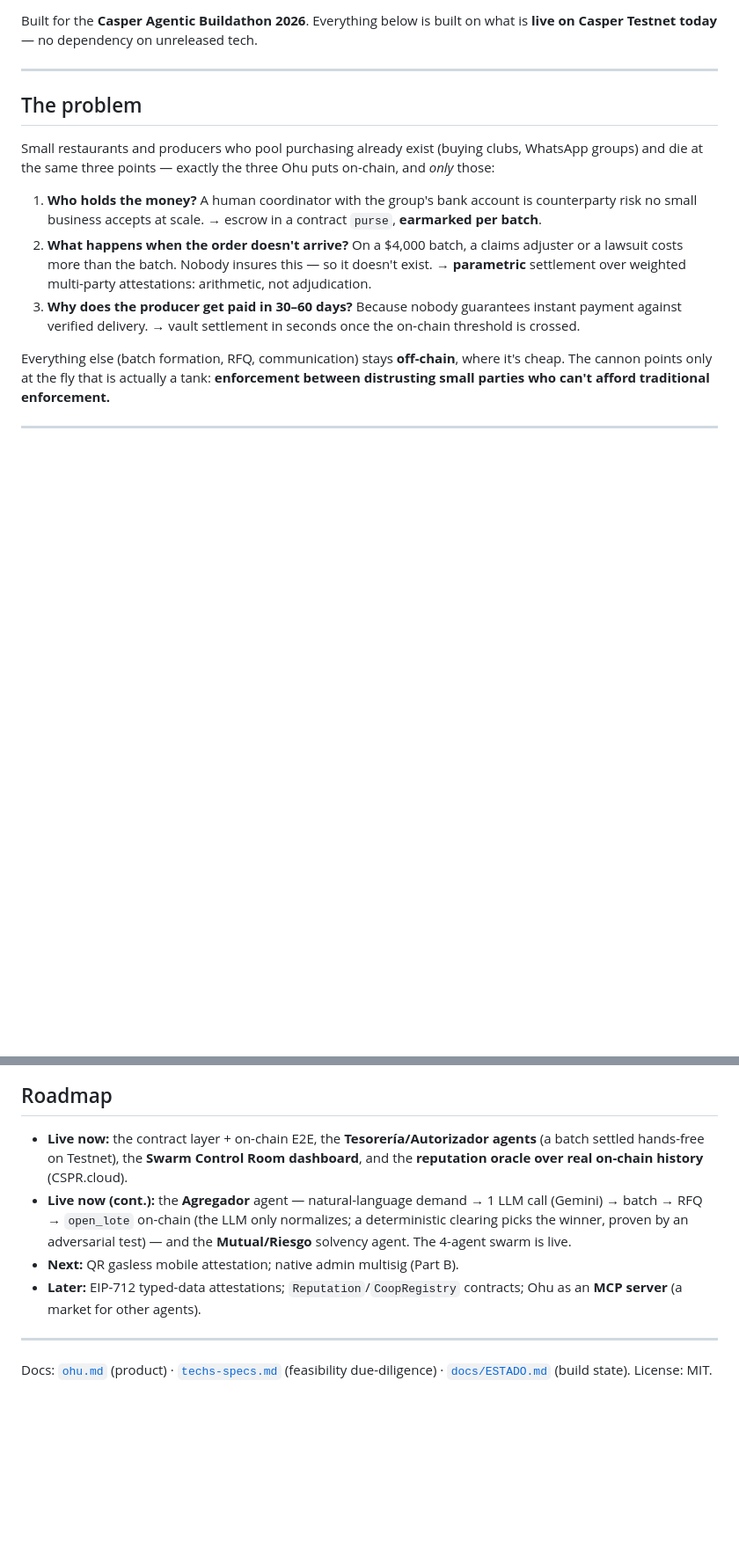
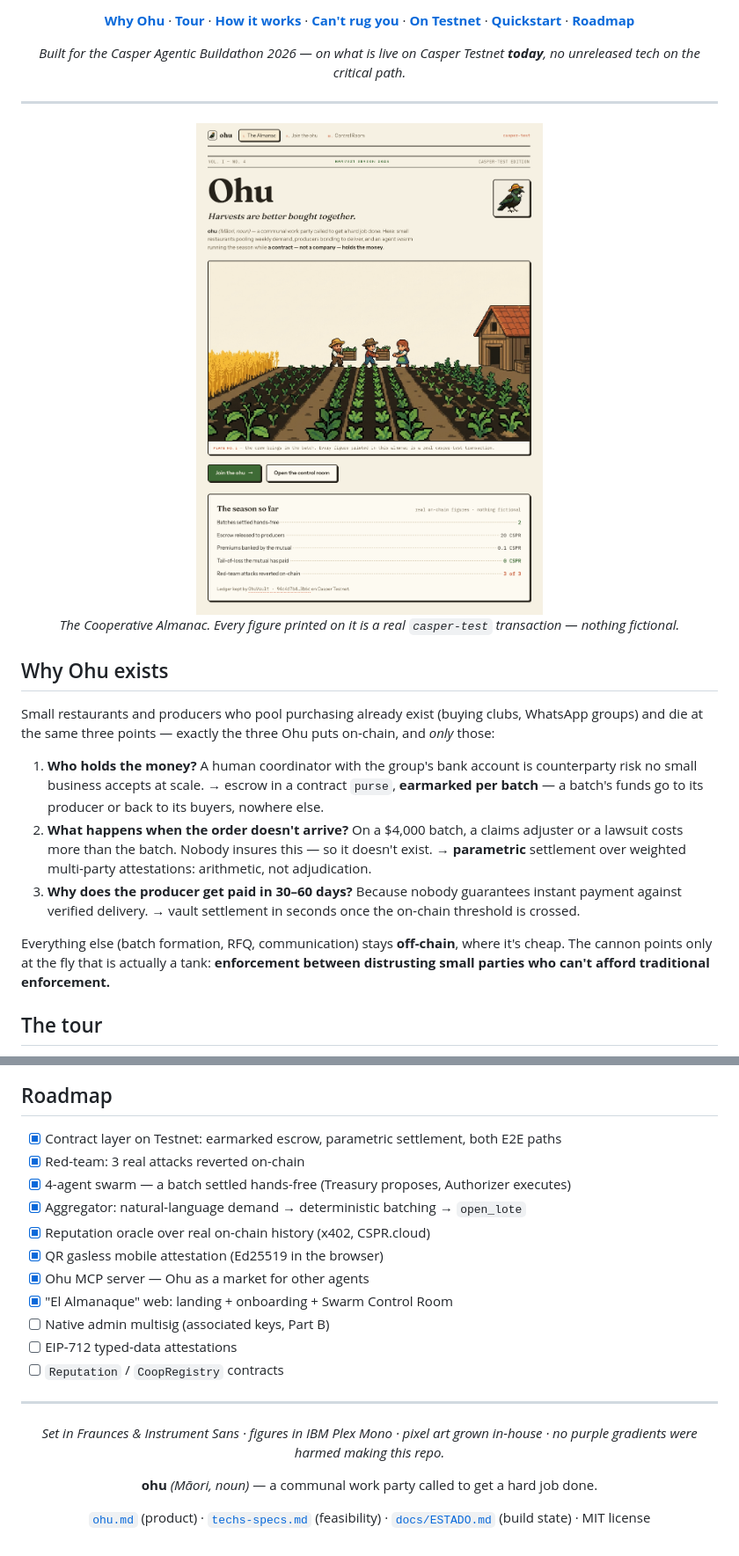
Before and after one commit to manuelpenazuniga/ohu, a Markdown page: README.md, 2 parts joined by grey strips. Shown at 88% size. Rendered like a GitHub page; pictures changed too: img/screenshots/landing.png (added); blank space fills up the shorter version.

```diff
--- a/README.md
+++ b/README.md
@@ -11,17 +17,29 @@
 ![License](https://img.shields.io/badge/license-MIT-lightgrey)
 
-Built for the **Casper Agentic Buildathon 2026**. Everything below is built on what is **live on
-Casper Testnet today** — no dependency on unreleased tech.
+[**Why Ohu**](#why-ohu-exists) · [**Tour**](#the-tour) · [**How it works**](#how-a-batch-works) · [**Can't rug you**](#why-an-agent-cant-rug-you) · [**On Testnet**](#live-on-casper-testnet) · [**Quickstart**](#quickstart) · [**Roadmap**](#roadmap)
+
+*Built for the Casper Agentic Buildathon 2026 — on what is live on Casper Testnet **today**, no unreleased tech on the critical path.*
+
+</div>
 
 ---
 
-## The problem
+<div align="center">
+
+<img src="img/screenshots/landing.png" alt="The Ohu Almanac — landing page with pixel-art field, real on-chain season figures" width="820" />
+
+*The Cooperative Almanac. Every figure printed on it is a real `casper-test` transaction — nothing fictional.*
+
+</div>
+
+## Why Ohu exists
 
 Small restaurants and producers who pool purchasing already exist (buying clubs, WhatsApp groups) and
 die at the same three points — exactly the three Ohu puts on-chain, and *only* those:
 
 1. **Who holds the money?** A human coordinator with the group's bank account is counterparty risk no
-   small business accepts at scale. → escrow in a contract `purse`, **earmarked per batch**.
+   small business accepts at scale. → escrow in a contract `purse`, **earmarked per batch** — a batch's
+   funds go to its producer or back to its buyers, nowhere else.
 2. **What happens when the order doesn't arrive?** On a $4,000 batch, a claims adjuster or a lawsuit
    costs more than the batch. Nobody insures this — so it doesn't exist. → **parametric** settlement
    over weighted multi-party attestations: arithmetic, not adjudication.
@@ -32,5 +50,5 @@ Everything else (batch formation, RFQ, communication) stays **off-chain**, where
 points only at the fly that is actually a tank: **enforcement between distrusting small parties who
 can't afford traditional enforcement.**
 
----
+## The tour
 
@@ -195,18 +224,25 @@ model, and the x402 oracle rail.
 ## Roadmap
 
-- **Live now:** the contract layer + on-chain E2E, the **Tesorería/Autorizador agents** (a batch settled
-  hands-free on Testnet), the **Swarm Control Room dashboard**, and the **reputation oracle over real
-  on-chain history** (CSPR.cloud).
-- **Live now (cont.):** the **Agregador** agent — natural-language demand → 1 LLM call (Gemini) → batch
-  → RFQ → `open_lote` on-chain (the LLM only normalizes; a deterministic clearing picks the winner, proven
-  by an adversarial test) — and the **Mutual/Riesgo** solvency agent. The 4-agent swarm is live.
-- **Next:** QR gasless mobile attestation; native admin multisig (Part B).
-- **Later:** EIP-712 typed-data attestations; `Reputation`/`CoopRegistry` contracts; Ohu as an **MCP
-  server** (a market for other agents).
-
-<!-- TODO(human): demo video link · DoraHacks BUIDL page · X / Telegram -->
+- [x] Contract layer on Testnet: earmarked escrow, parametric settlement, both E2E paths
+- [x] Red-team: 3 real attacks reverted on-chain
+- [x] 4-agent swarm — a batch settled hands-free (Treasury proposes, Authorizer executes)
+- [x] Aggregator: natural-language demand → deterministic batching → `open_lote`
+- [x] Reputation oracle over real on-chain history (x402, CSPR.cloud)
+- [x] QR gasless mobile attestation (Ed25519 in the browser)
+- [x] Ohu MCP server — Ohu as a market for other agents
+- [x] "El Almanaque" web: landing + onboarding + Swarm Control Room
+- [ ] Native admin multisig (associated keys, Part B)
+- [ ] EIP-712 typed-data attestations
+- [ ] `Reputation` / `CoopRegistry` contracts
 
 ---
 
-Docs: [`ohu.md`](ohu.md) (product) · [`techs-specs.md`](techs-specs.md) (feasibility due-diligence) ·
-[`docs/ESTADO.md`](docs/ESTADO.md) (build state). License: MIT.
+<div align="center">
+
+*Set in Fraunces & Instrument Sans · figures in IBM Plex Mono · pixel art grown in-house · no purple gradients were harmed making this repo.*
+
+**ohu** *(Māori, noun)* — a communal work party called to get a hard job done.
+
+[`ohu.md`](ohu.md) (product) · [`techs-specs.md`](techs-specs.md) (feasibility) · [`docs/ESTADO.md`](docs/ESTADO.md) (build state) · MIT license
+
+</div>
```
Also changed, not shown: other parts of README.md (+60 -43 lines), img/screenshots/control-room.png (added), img/screenshots/cycle.png (added), img/screenshots/onboarding.png (added).
